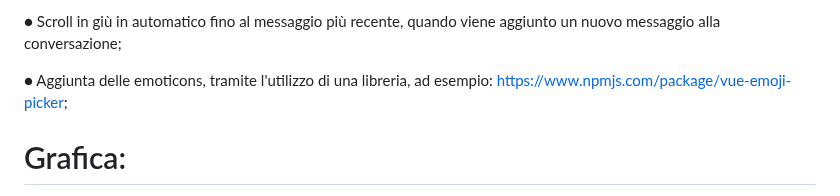
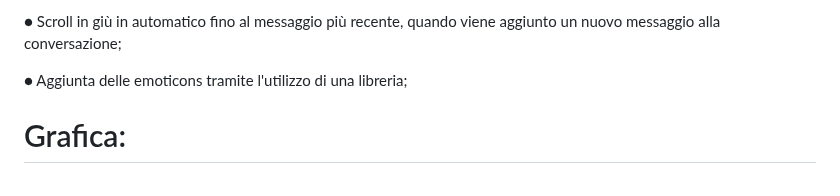
Before and after one commit to giuseppesciacca/vue-boolzapp, a Markdown page: README.md, the part around the change. Drawn GitHub-style.

```diff
--- a/README.md
+++ b/README.md
@@ -32,7 +32,7 @@ Utilizzo di vue-3, bootstrap.
 
 ● Scroll in giù in automatico fino al messaggio più recente, quando viene aggiunto un nuovo messaggio alla conversazione;
 
-● Aggiunta delle emoticons, tramite l'utilizzo di una libreria, ad esempio: https://www.npmjs.com/package/vue-emoji-picker;
+● Aggiunta delle emoticons tramite l'utilizzo di una libreria;
 
 # Grafica:
 
```
